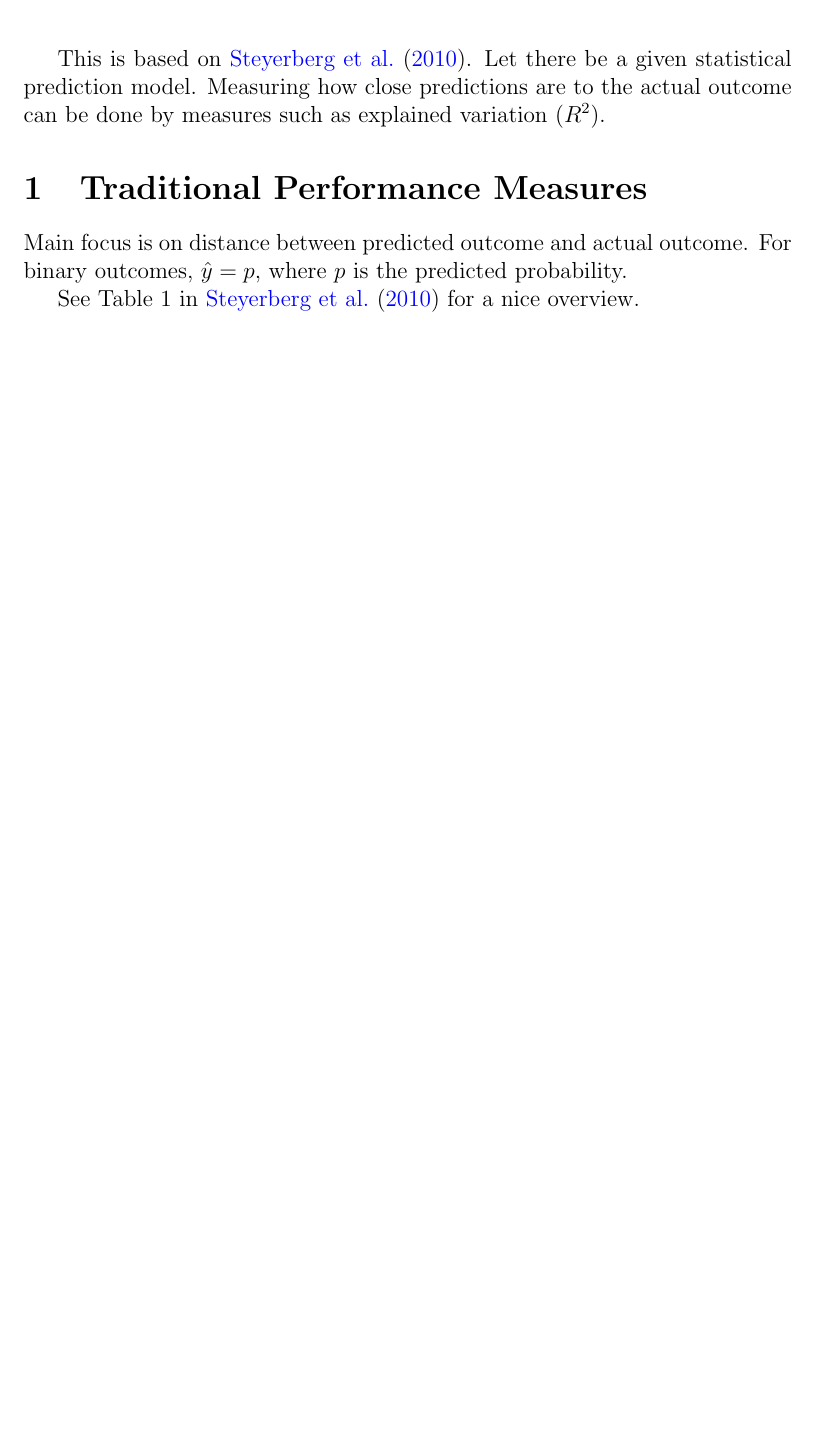
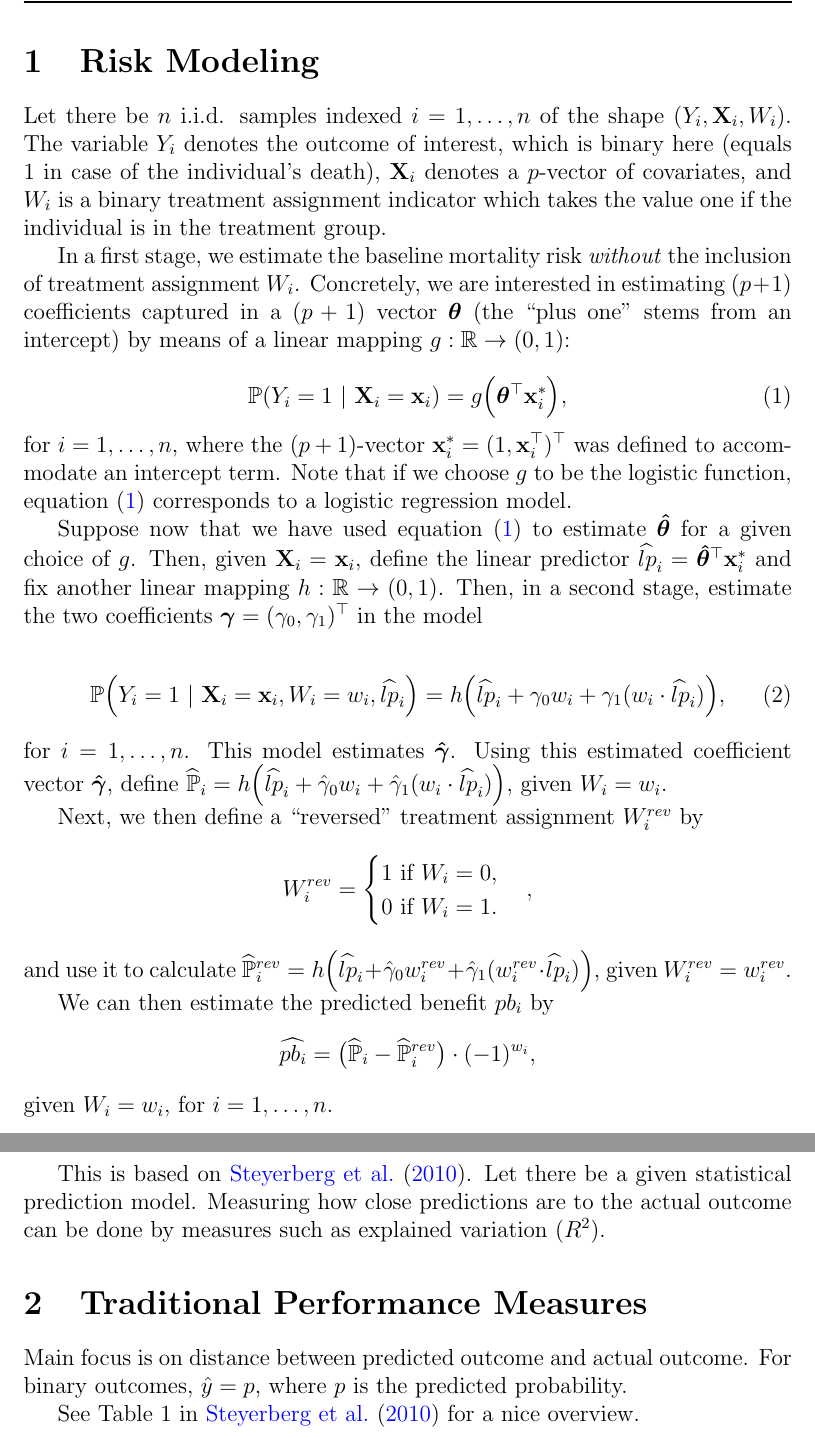
Before and after one commit to mwelz/predmod, a LaTeX document (tex/predictive-modeling.tex): part of page 1 of 2 before the commit and two parts of pages 1 and 2 of 3 after it, the two joined at a grey line, cut at the place of the change, the shorter picture padded with empty space. Compiled offline with pdfLaTeX.

Commit message:
Added mathematical formulation of the model

```diff
--- a/tex/performance-measures.tex
+++ b/tex/predictive-modeling.tex
@@ -6,7 +6,10 @@
 		    graphicx,
 		    caption,
 		    subcaption,
-		    float}
+		    float,
+		    amsmath,
+		    amssymb,
+		    bm}
 
 
 %%%%%%%%%%%%% LAYOUT %%%%%%
@@ -67,6 +70,55 @@
 %%%%%%%%%%%% DOCUMENT %%%%%%%
 
 \begin{document}
+\section{Risk Modeling}
+Let there be $n$ i.i.d. samples indexed $i=1,\dots,n$ of the shape $(Y_i, \mathbf{X}_i, W_i)$. The variable $Y_i$ denotes the outcome of interest, which is binary here (equals 1 in case of the individual's death), $\mathbf{X}_i$ denotes a $p$-vector of covariates, and $W_i$ is a binary treatment assignment indicator which takes the value one if the individual is in the treatment group.
+
+In a first stage, we estimate the baseline mortality risk \textit{without} the inclusion of treatment assignment $W_i$. Concretely, we are interested in estimating $(p+1)$ coefficients captured in a $(p+1)$ vector $\bm{\theta}$ (the ``plus one'' stems from an intercept) by means of a linear mapping $g: \mathbb{R} \to (0,1)$:
+
+\begin{equation} \label{eq:rm-stage1}
+	\mathbb{P}(Y_i=1\ |\ \mathbf{X}_i = \mathbf{x}_i)
+	=
+	g \Big( \bm{\theta}^\top \mathbf{x}_i^* \Big),
+\end{equation}
+for $i=1,\dots,n$, where the $(p+1)$-vector $\mathbf{x}_i^* = (1, \mathbf{x}_i^\top)^\top$ was defined to accommodate an intercept term. Note that if we choose $g$ to be the logistic function, equation \eqref{eq:rm-stage1} corresponds to a logistic regression model.
+
+Suppose now that we have used equation \eqref{eq:rm-stage1} to estimate $\bm{\hat{\theta}}$ for a given choice of $g$. Then, given $\mathbf{X}_i = \mathbf{x}_i$, define the linear predictor $\widehat{lp}_i = \bm{\hat{\theta}}^\top \mathbf{x}_i^*$ and fix another linear mapping $h: \mathbb{R} \to (0,1)$. Then, in a second stage, estimate the two coefficients $\bm{\gamma} = (\gamma_0, \gamma_1)^\top$ in the model
+
+\begin{equation}
+	\mathbb{P} \Big( Y_i = 1\ |\ \mathbf{X}_i = \mathbf{x}_i, W_i = w_i, \widehat{lp}_i \Big)
+	=
+	h\Big(
+	\widehat{lp}_i + \gamma_0 w_i + \gamma_1 (w_i \cdot \widehat{lp}_i)
+	\Big),
+\end{equation}
+for $i=1,\dots,n$. This model estimates $\bm{\hat{\gamma}}$. Using this estimated coefficient vector $\bm{\hat{\gamma}}$, define $\widehat{\mathbb{P}}_i = h\Big(
+	\widehat{lp}_i + \hat{\gamma}_0 w_i + \hat{\gamma}_1 (w_i \cdot \widehat{lp}_i)
+	\Big)$, given $W_i = w_i$.
+
+Next, we then define a ``reversed'' treatment assignment $W_i^{rev}$ by
+\[
+	W_i^{rev} =
+	\begin{cases}
+	1 \text{ if } W_i=0,\\
+	0 \text{ if } W_i=1.
+	\end{cases},
+\]
+and use it to calculate $\widehat{\mathbb{P}}_i^{rev} = h\Big(
+	\widehat{lp}_i + \hat{\gamma}_0 w_i^{rev} + \hat{\gamma}_1 (w_i^{rev} \cdot \widehat{lp}_i)
+	\Big)$, given $W_i^{rev} = w_i^{rev}$.
+
+We can then estimate the predicted benefit $pb_i$ by
+\[
+	\widehat{pb_i} =
+	\big(\widehat{\mathbb{P}}_i -
+	\widehat{\mathbb{P}}_i^{rev}
+	\big)
+	\cdot
+	(-1)^{w_i},
+\]
+given $W_i = w_i$, for $i=1,\dots,n$.
+
+\newpage
 This is based on \cite{steyerberg2010}. Let there be a given statistical prediction model. Measuring how close predictions are to the actual outcome can be done by measures such as explained variation ($R^2$).
 
 
```
Also changed, not shown: tex/performance-measures.pdf (deleted), tex/predictive-modeling.pdf (added).
